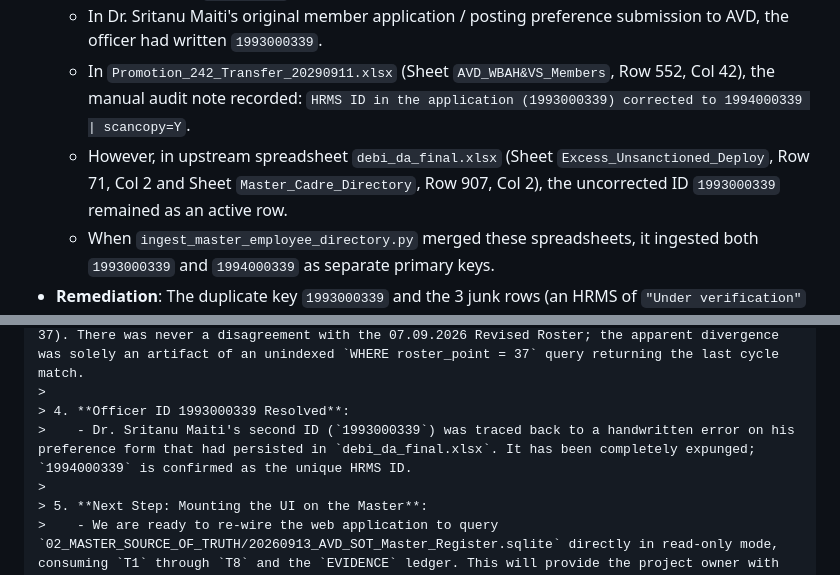
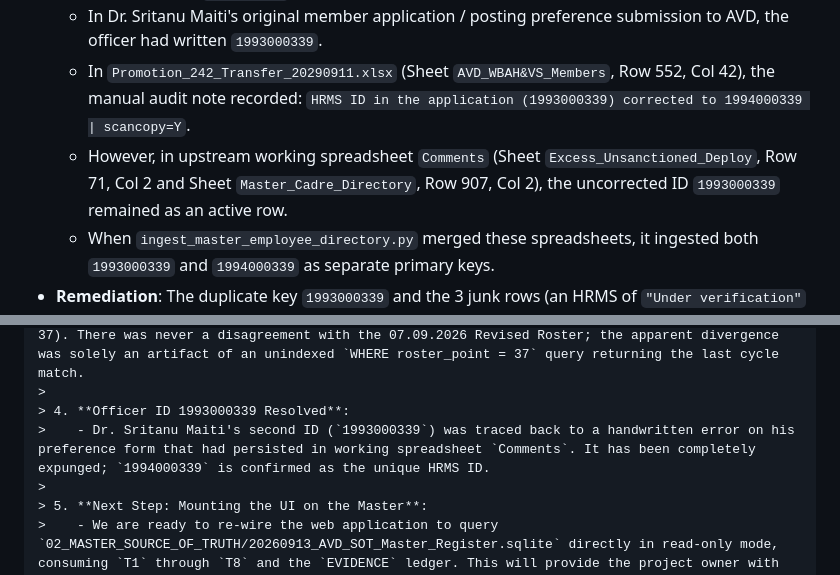
Before and after one commit to avd-wb/ARD-Posting-Board, a Markdown page: 00_Read Me/20260914_Session_Log_09_Antigravity_Reply_on_SOT_Comparison.md, 2 parts joined by grey strips. Rendered like a GitHub page.

Commit message:
fix(privacy): replace references to debi_da_final with Comments in Session Log 09

```diff
--- a/00_Read Me/20260914_Session_Log_09_Antigravity_Reply_on_SOT_Comparison.md
+++ b/00_Read Me/20260914_Session_Log_09_Antigravity_Reply_on_SOT_Comparison.md
@@ -32,7 +32,7 @@ Before answering the five numbered questions, we address the 8 specific findings
 - **Forensic Origin of `1993000339`**:
   - In Dr. Sritanu Maiti's original member application / posting preference submission to AVD, the officer had written `1993000339`.
   - In `Promotion_242_Transfer_20290911.xlsx` (Sheet `AVD_WBAH&VS_Members`, Row 552, Col 42), the manual audit note recorded: `HRMS ID in the application (1993000339) corrected to 1994000339 | scancopy=Y`.
-  - However, in upstream spreadsheet `debi_da_final.xlsx` (Sheet `Excess_Unsanctioned_Deploy`, Row 71, Col 2 and Sheet `Master_Cadre_Directory`, Row 907, Col 2), the uncorrected ID `1993000339` remained as an active row.
+  - However, in upstream working spreadsheet `Comments` (Sheet `Excess_Unsanctioned_Deploy`, Row 71, Col 2 and Sheet `Master_Cadre_Directory`, Row 907, Col 2), the uncorrected ID `1993000339` remained as an active row.
   - When `ingest_master_employee_directory.py` merged these spreadsheets, it ingested both `1993000339` and `1994000339` as separate primary keys.
 - **Remediation**: The duplicate key `1993000339` and the 3 junk rows (an HRMS of `"Under verification"` and two string rows containing sentences) have been permanently deleted. `master_all_cadre_employees` is now strictly closed to the **1,617** unique officers of the SSOT `PERSONS` table.
 
@@ -192,7 +192,7 @@ A systematic audit across all local workspaces, backups, and historical dumps yi
 >    - Please note that the 50-point roster cycles modulo 50. In our table `roster_50_point_candidates`, **Dr. Rabindranath Kundu** (`1993001555`) was always at Sl No 37 (Cycle 1, Point 37), and **Dr. Chinmoy Mitra** (`1995000443`) was at Sl No 237 (Cycle 5, Point 37). There was never a disagreement with the 07.09.2026 Revised Roster; the apparent divergence was solely an artifact of an unindexed `WHERE roster_point = 37` query returning the last cycle match.
 >
 > 4. **Officer ID 1993000339 Resolved**:
->    - Dr. Sritanu Maiti's second ID (`1993000339`) was traced back to a handwritten error on his preference form that had persisted in `debi_da_final.xlsx`. It has been completely expunged; `1994000339` is confirmed as the unique HRMS ID.
+>    - Dr. Sritanu Maiti's second ID (`1993000339`) was traced back to a handwritten error on his preference form that had persisted in working spreadsheet `Comments`. It has been completely expunged; `1994000339` is confirmed as the unique HRMS ID.
 >
 > 5. **Next Step: Mounting the UI on the Master**:
 >    - We are ready to re-wire the web application to query `02_MASTER_SOURCE_OF_TRUTH/20260913_AVD_SOT_Master_Register.sqlite` directly in read-only mode, consuming `T1` through `T8` and the `EVIDENCE` ledger. This will provide the project owner with Antigravity's high-speed exploratory interface (omni-search, post visualizer, interactive organograms) while ensuring 100% mathematical and evidentiary parity with your master tables.
```
